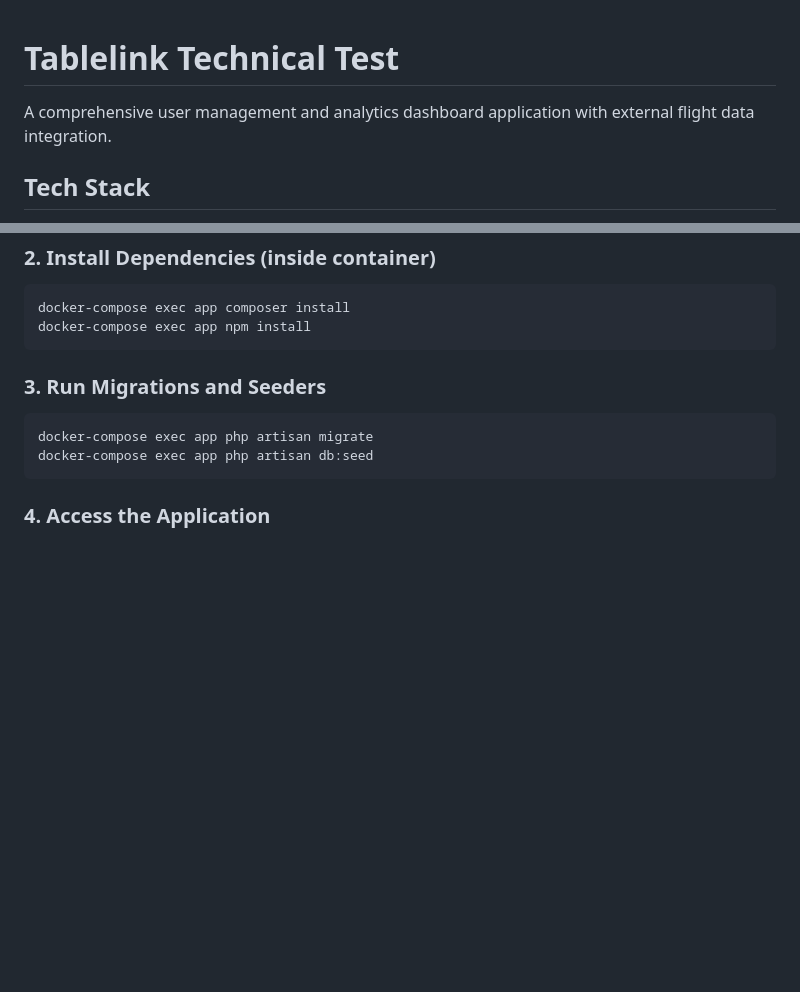
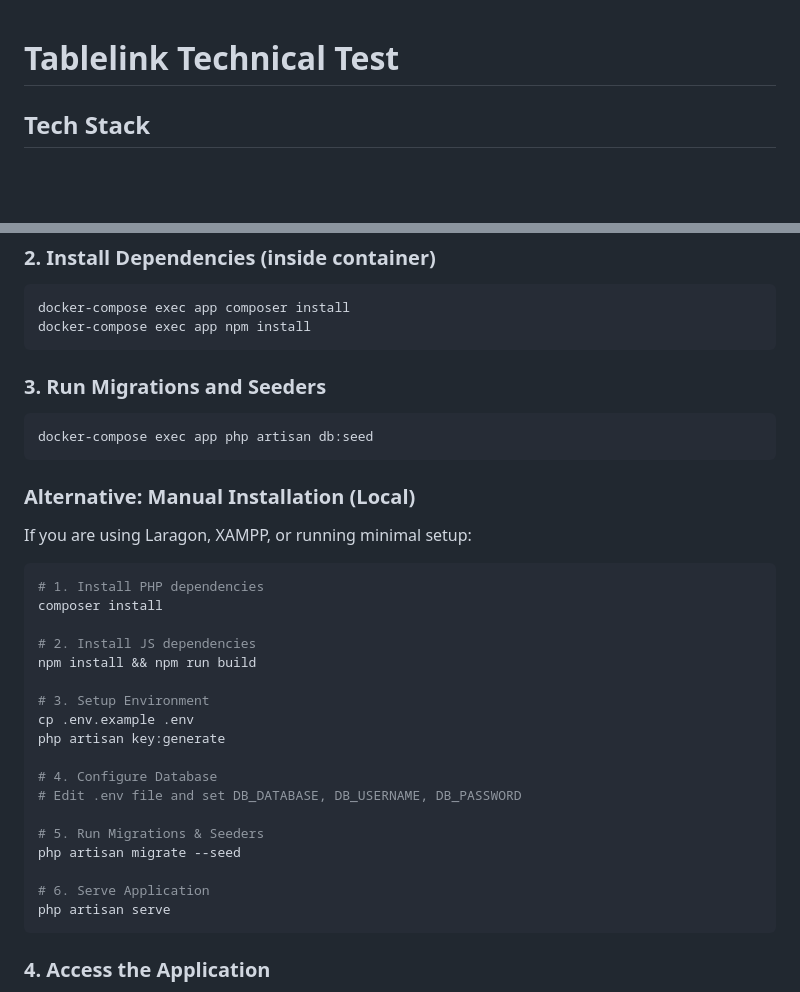
Before and after one commit to ZaidanNur/tablelink-test, a Markdown page: README.md, 2 parts joined by grey strips. Rendered like a GitHub page; blank space fills up the shorter version.

````diff
--- a/README.md
+++ b/README.md
@@ -1,6 +1,4 @@
 # Tablelink Technical Test
-
-A comprehensive user management and analytics dashboard application with external flight data integration.
 
 ## Tech Stack
 
@@ -37,8 +35,32 @@ docker-compose exec app npm install
 ### 3. Run Migrations and Seeders
 
 ```bash
-docker-compose exec app php artisan migrate
 docker-compose exec app php artisan db:seed
+```
+
+### Alternative: Manual Installation (Local)
+
+If you are using Laragon, XAMPP, or running minimal setup:
+
+```bash
+# 1. Install PHP dependencies
+composer install
+
+# 2. Install JS dependencies
+npm install && npm run build
+
+# 3. Setup Environment
+cp .env.example .env
+php artisan key:generate
+
+# 4. Configure Database
+# Edit .env file and set DB_DATABASE, DB_USERNAME, DB_PASSWORD
+
+# 5. Run Migrations & Seeders
+php artisan migrate --seed
+
+# 6. Serve Application
+php artisan serve
 ```
 
 ### 4. Access the Application
````
